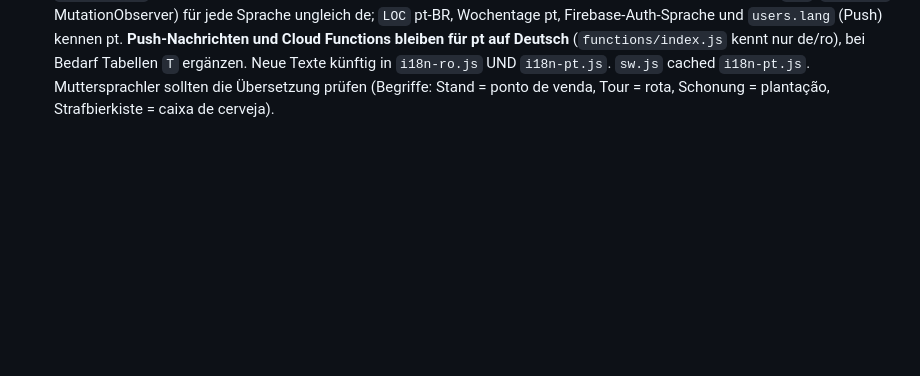
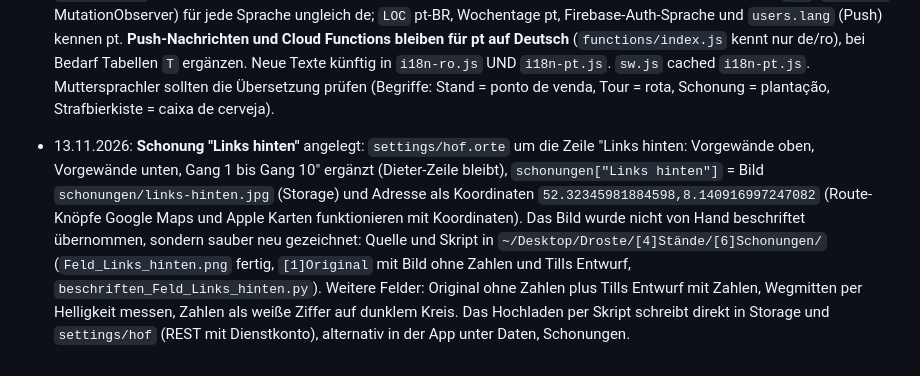
Before and after one commit to tillmue/droste-verkauf, a Markdown page: CLAUDE.md, the part around the change. Drawn GitHub-style; blank space fills up the shorter version.

Commit message:
Doku: Schonung Links hinten

```diff
--- a/CLAUDE.md
+++ b/CLAUDE.md
@@ -291,3 +291,5 @@ Prüfmethode: statisch (alle `data-pl` haben Handler, ESLint no-undef ohne Funde
 - 09.11.2026: Standplan-Bilder in Firebase Storage durch die abgenommenen Fassungen vom 22.10. ersetzt (alle 14, verifiziert). E-Center Schinkel weiter ohne Plan.
 
 - 13.11.2026 A: **Portugiesisch (pt-BR) als dritte Sprache** für die brasilianischen Mitarbeiter. Neue Datei `i18n-pt.js` (`PT_DICT` 1293 Einträge, `PT_PATTERNS` 254 eindeutige Muster, aus den deutschen Schlüsseln von `i18n-ro.js` abgeleitet), Sprachwahl `droste-lang` = de/ro/pt (Kopfzeile DE RO PT, Profil Deutsch Română Português). Mechanik wie Rumänisch (`trs`, `i18nTree`, MutationObserver) für jede Sprache ungleich de; `LOC` pt-BR, Wochentage pt, Firebase-Auth-Sprache und `users.lang` (Push) kennen pt. **Push-Nachrichten und Cloud Functions bleiben für pt auf Deutsch** (`functions/index.js` kennt nur de/ro), bei Bedarf Tabellen `T` ergänzen. Neue Texte künftig in `i18n-ro.js` UND `i18n-pt.js`. `sw.js` cached `i18n-pt.js`. Muttersprachler sollten die Übersetzung prüfen (Begriffe: Stand = ponto de venda, Tour = rota, Schonung = plantação, Strafbierkiste = caixa de cerveja).
+
+- 13.11.2026: **Schonung "Links hinten"** angelegt: `settings/hof.orte` um die Zeile "Links hinten: Vorgewände oben, Vorgewände unten, Gang 1 bis Gang 10" ergänzt (Dieter-Zeile bleibt), `schonungen["Links hinten"]` = Bild `schonungen/links-hinten.jpg` (Storage) und Adresse als Koordinaten `52.32345981884598,8.140916997247082` (Route-Knöpfe Google Maps und Apple Karten funktionieren mit Koordinaten). Das Bild wurde nicht von Hand beschriftet übernommen, sondern sauber neu gezeichnet: Quelle und Skript in `~/Desktop/Droste/[4]Stände/[6]Schonungen/` (`Feld_Links_hinten.png` fertig, `[1]Original` mit Bild ohne Zahlen und Tills Entwurf, `beschriften_Feld_Links_hinten.py`). Weitere Felder: Original ohne Zahlen plus Tills Entwurf mit Zahlen, Wegmitten per Helligkeit messen, Zahlen als weiße Ziffer auf dunklem Kreis. Das Hochladen per Skript schreibt direkt in Storage und `settings/hof` (REST mit Dienstkonto), alternativ in der App unter Daten, Schonungen.
```
